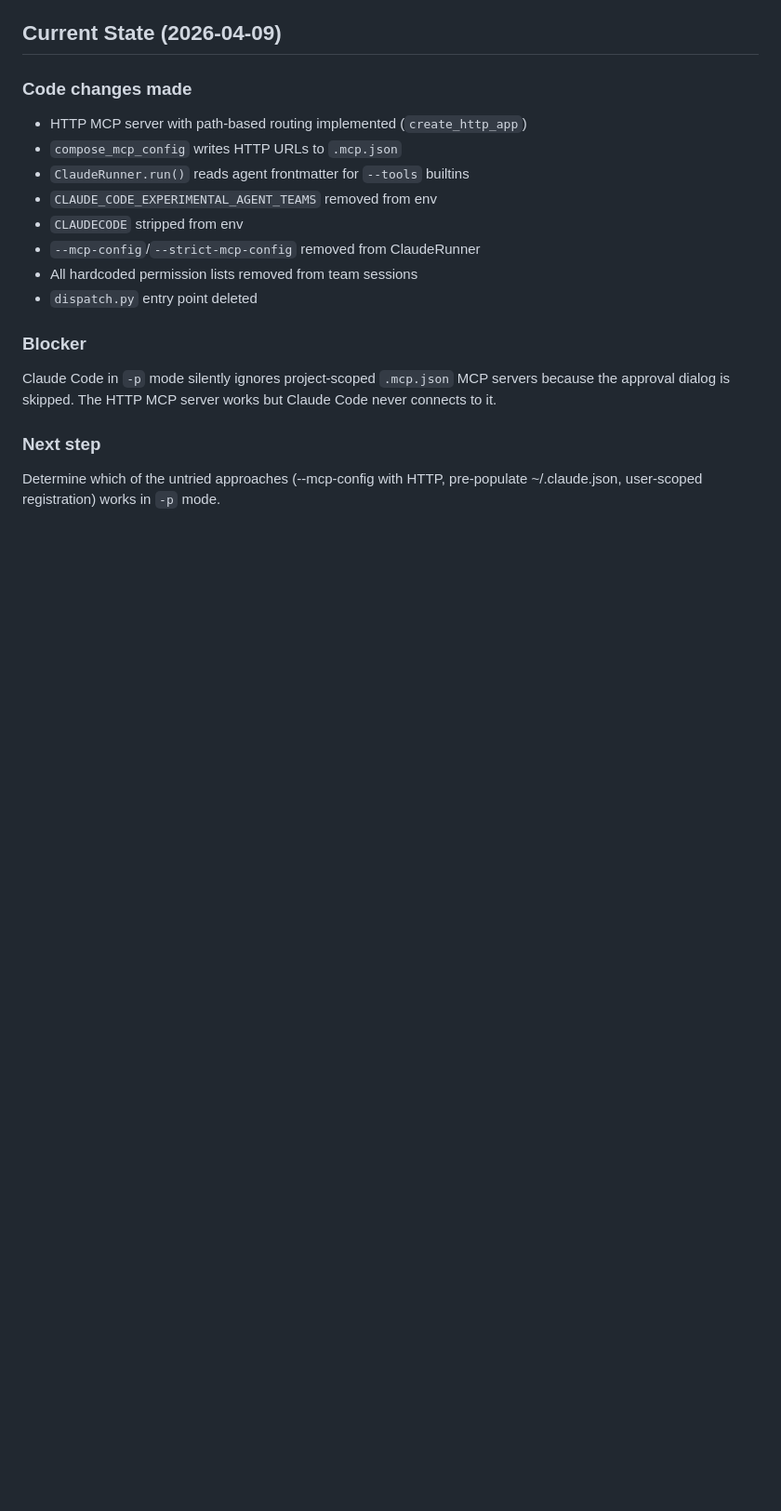
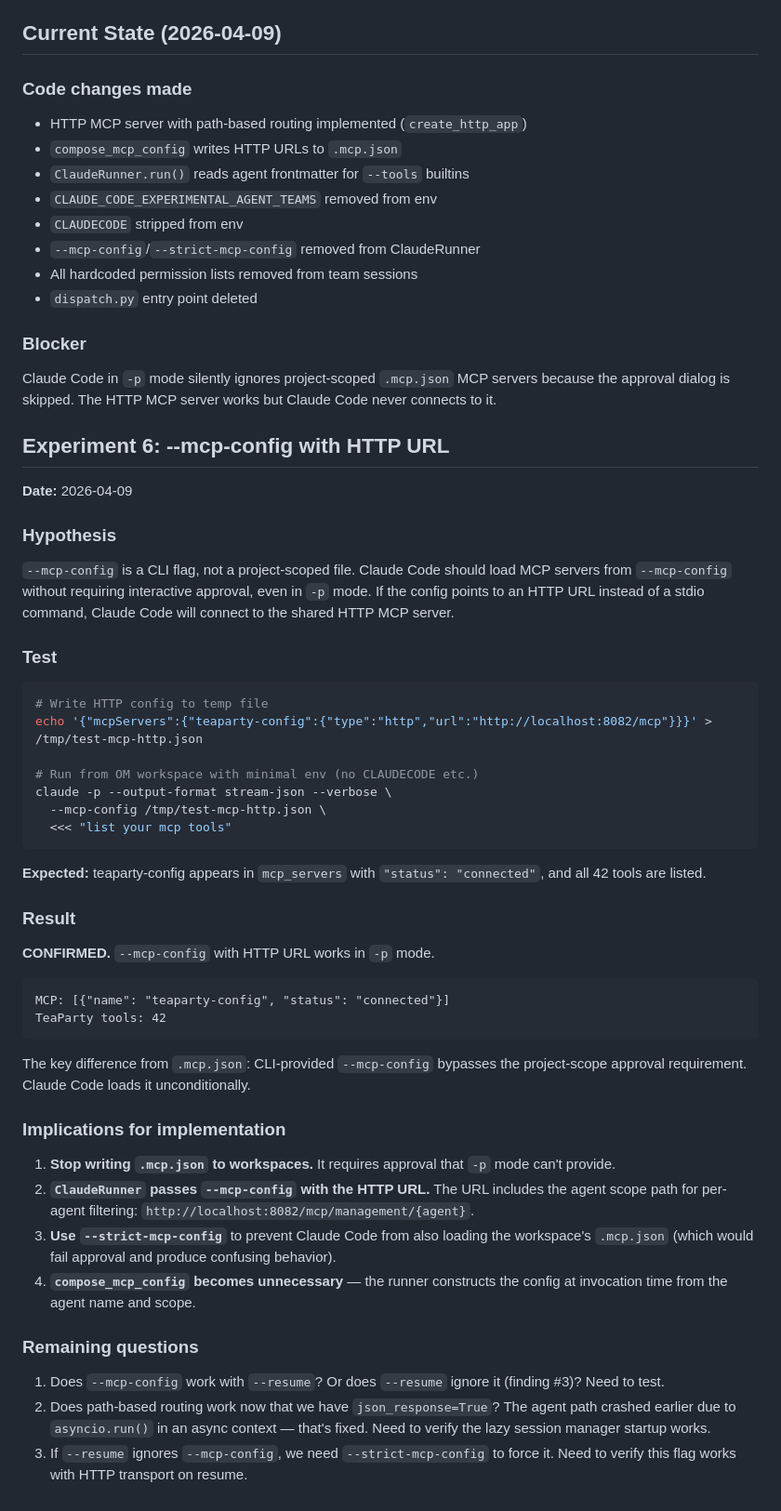
Before and after one commit to dlewissandy/teaparty, a Markdown page: docs/mcp-plan.md, the part around the change. Shown at 93% size. Drawn GitHub-style; blank space fills up the shorter version.

Commit message:
Issue #390: Document Experiment 6 — --mcp-config with HTTP URL works
--mcp-config bypasses project-scope approval. Confirmed: 42 tools
connected via HTTP in -p mode. This is the path forward.

Co-Authored-By: Claude Opus 4.6 (1M context) <noreply@anthropic.com>

````diff
--- a/docs/mcp-plan.md
+++ b/docs/mcp-plan.md
@@ -105,5 +105,48 @@ Claude Code requires explicit user approval before loading MCP servers from proj
 ### Blocker
 Claude Code in `-p` mode silently ignores project-scoped `.mcp.json` MCP servers because the approval dialog is skipped. The HTTP MCP server works but Claude Code never connects to it.
 
-### Next step
-Determine which of the untried approaches (--mcp-config with HTTP, pre-populate ~/.claude.json, user-scoped registration) works in `-p` mode.
+## Experiment 6: --mcp-config with HTTP URL
+
+**Date:** 2026-04-09
+
+### Hypothesis
+
+`--mcp-config` is a CLI flag, not a project-scoped file. Claude Code should load MCP servers from `--mcp-config` without requiring interactive approval, even in `-p` mode. If the config points to an HTTP URL instead of a stdio command, Claude Code will connect to the shared HTTP MCP server.
+
+### Test
+
+```bash
+# Write HTTP config to temp file
+echo '{"mcpServers":{"teaparty-config":{"type":"http","url":"http://localhost:8082/mcp"}}}' > /tmp/test-mcp-http.json
+
+# Run from OM workspace with minimal env (no CLAUDECODE etc.)
+claude -p --output-format stream-json --verbose \
+  --mcp-config /tmp/test-mcp-http.json \
+  <<< "list your mcp tools"
+```
+
+**Expected:** teaparty-config appears in `mcp_servers` with `"status": "connected"`, and all 42 tools are listed.
+
+### Result
+
+**CONFIRMED.** `--mcp-config` with HTTP URL works in `-p` mode.
+
+```
+MCP: [{"name": "teaparty-config", "status": "connected"}]
+TeaParty tools: 42
+```
+
+The key difference from `.mcp.json`: CLI-provided `--mcp-config` bypasses the project-scope approval requirement. Claude Code loads it unconditionally.
+
+### Implications for implementation
+
+1. **Stop writing `.mcp.json` to workspaces.** It requires approval that `-p` mode can't provide.
+2. **`ClaudeRunner` passes `--mcp-config` with the HTTP URL.** The URL includes the agent scope path for per-agent filtering: `http://localhost:8082/mcp/management/{agent}`.
+3. **Use `--strict-mcp-config`** to prevent Claude Code from also loading the workspace's `.mcp.json` (which would fail approval and produce confusing behavior).
+4. **`compose_mcp_config` becomes unnecessary** — the runner constructs the config at invocation time from the agent name and scope.
+
+### Remaining questions
+
+1. Does `--mcp-config` work with `--resume`? Or does `--resume` ignore it (finding #3)? Need to test.
+2. Does path-based routing work now that we have `json_response=True`? The agent path crashed earlier due to `asyncio.run()` in an async context — that's fixed. Need to verify the lazy session manager startup works.
+3. If `--resume` ignores `--mcp-config`, we need `--strict-mcp-config` to force it. Need to verify this flag works with HTTP transport on resume.
````
